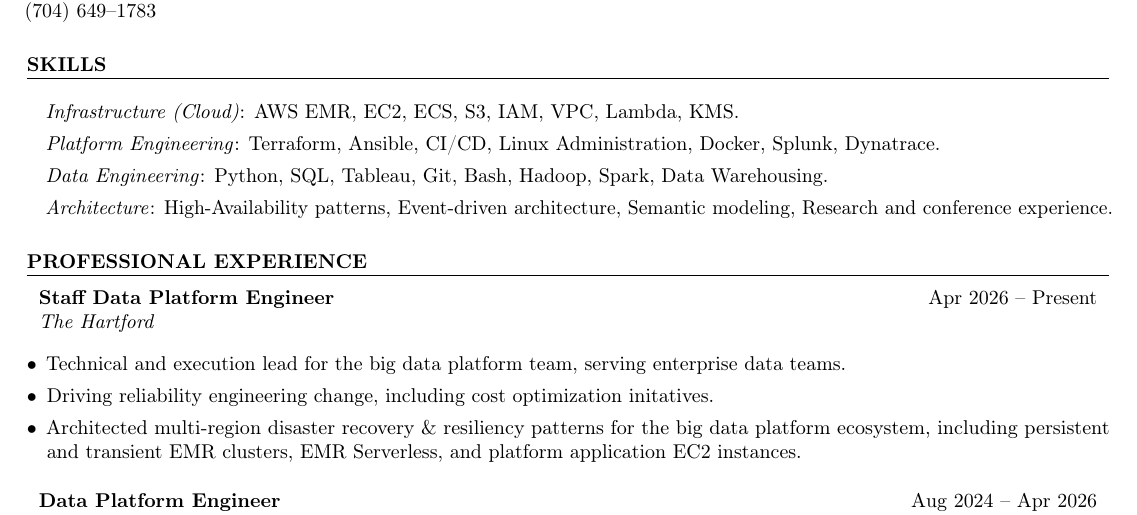
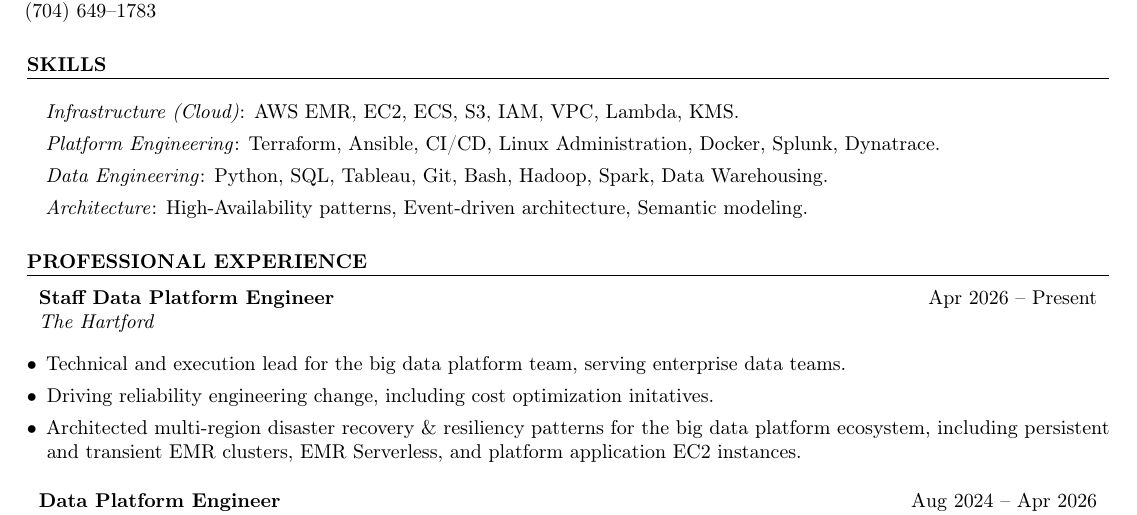
Before and after one commit to nicholasosaka/cv, a LaTeX CV (industry/resume.tex): part of the page, cut so that both start at the same text. Compiled offline with pdfLaTeX.

Commit message:
Remove unnecessary words

```diff
--- a/industry/resume.tex
+++ b/industry/resume.tex
@@ -91,7 +91,7 @@
     \item \textit{Infrastructure (Cloud)}: AWS EMR, EC2, ECS, S3, IAM, VPC, Lambda, KMS.
     \item \textit{Platform Engineering}: Terraform, Ansible, CI/CD, Linux Administration, Docker, Splunk, Dynatrace.
     \item \textit{Data Engineering}: Python, SQL, Tableau, Git, Bash, Hadoop, Spark, Data Warehousing.
-    \item \textit{Architecture}: High-Availability patterns, Event-driven architecture, Semantic modeling, Research and conference experience.
+    \item \textit{Architecture}: High-Availability patterns, Event-driven architecture, Semantic modeling.
 \end{itemize}
 
 % experience
```
